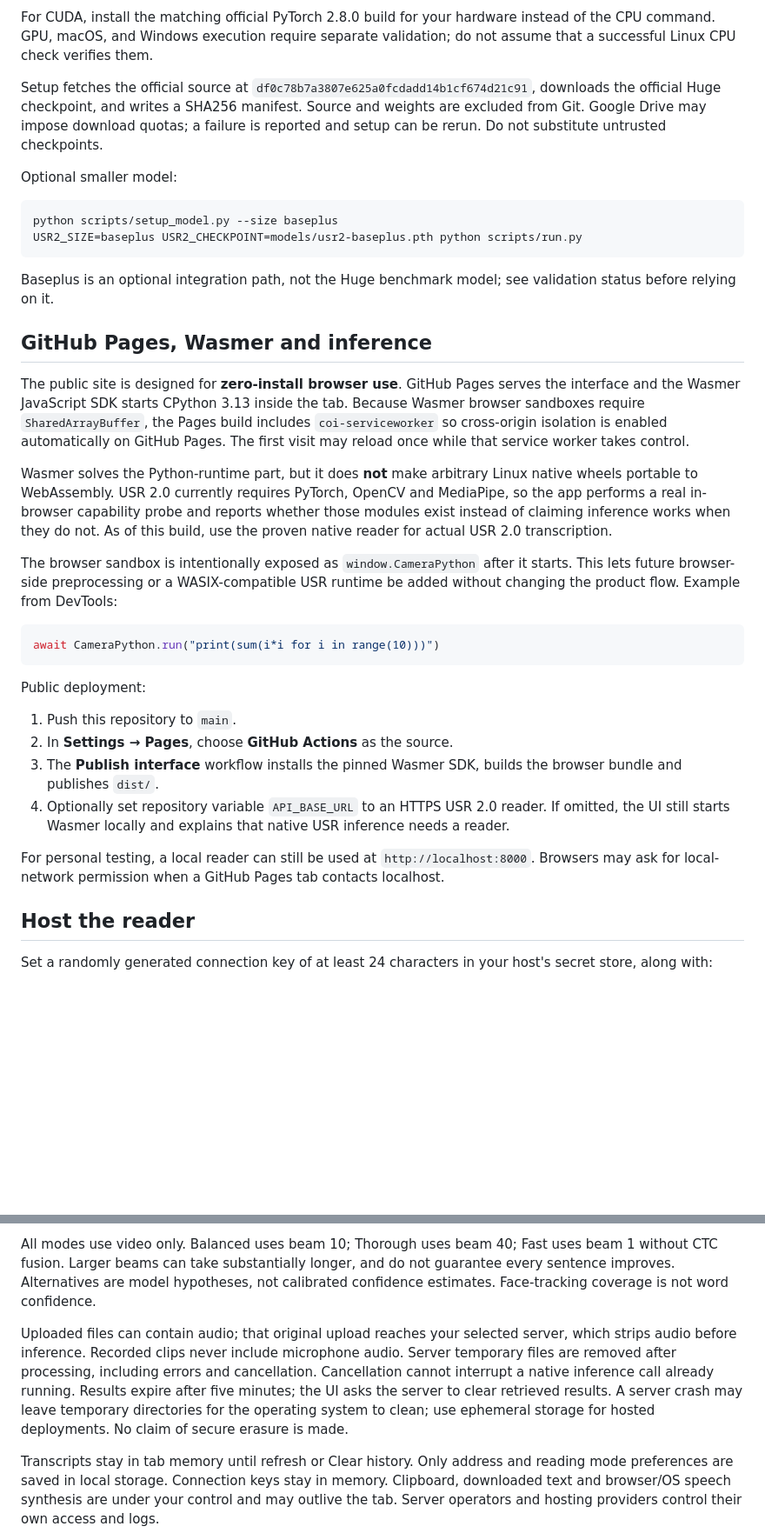
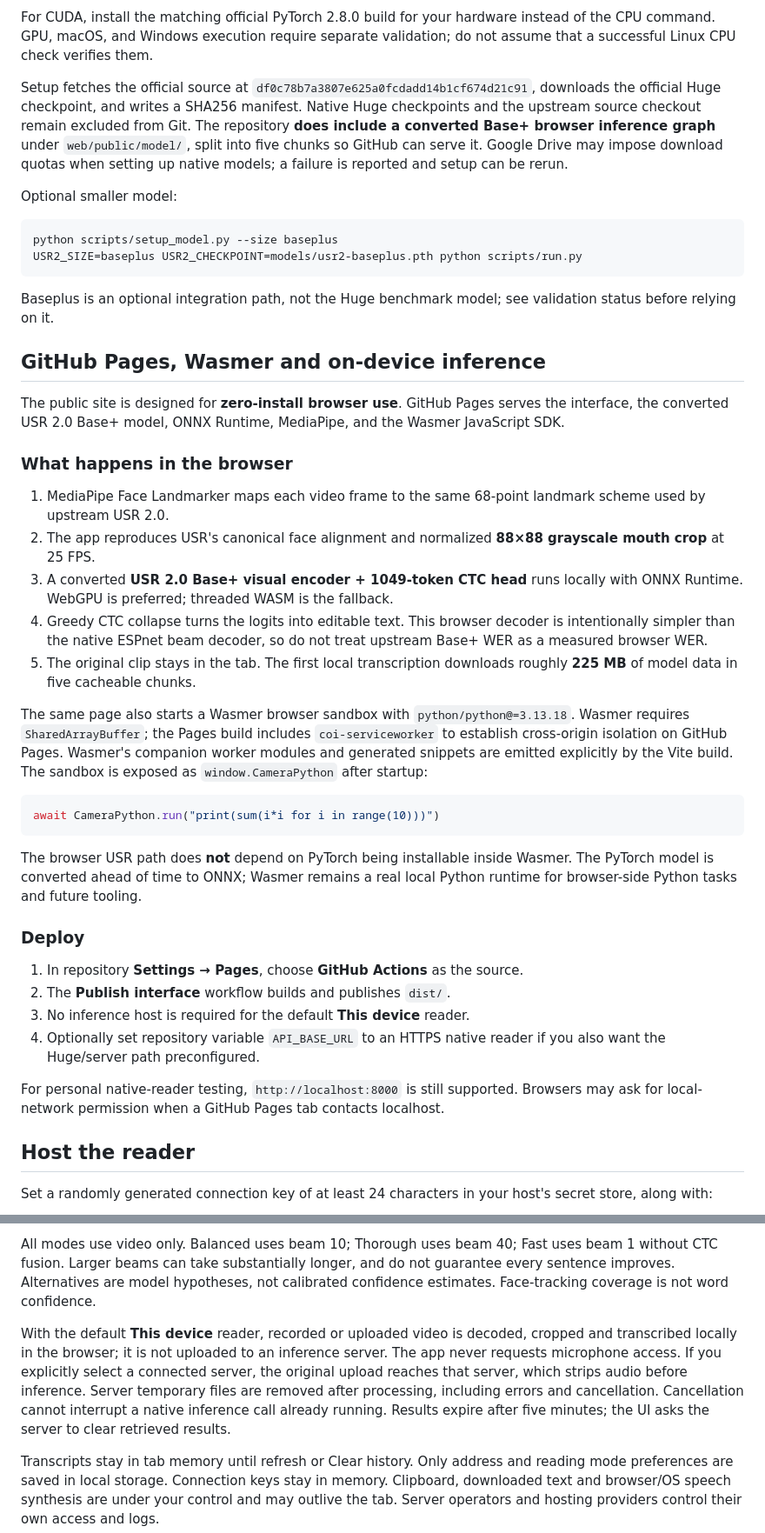
Before and after one commit to loganngarcia/video-transcribe-ui, a Markdown page: README.md, 2 parts joined by grey strips. Shown at 87% size. Drawn GitHub-style; blank space fills up the shorter version.

Commit message:
Document verified on-device USR inference

````diff
--- a/README.md
+++ b/README.md
@@ -35,7 +36,7 @@ Open **http://localhost:8000**. The first startup loads weights; wait for “You
 
 For CUDA, install the matching official PyTorch 2.8.0 build for your hardware instead of the CPU command. GPU, macOS, and Windows execution require separate validation; do not assume that a successful Linux CPU check verifies them.
 
-Setup fetches the official source at `df0c78b7a3807e625a0fcdadd14b1cf674d21c91`, downloads the official Huge checkpoint, and writes a SHA256 manifest. Source and weights are excluded from Git. Google Drive may impose download quotas; a failure is reported and setup can be rerun. Do not substitute untrusted checkpoints.
+Setup fetches the official source at `df0c78b7a3807e625a0fcdadd14b1cf674d21c91`, downloads the official Huge checkpoint, and writes a SHA256 manifest. Native Huge checkpoints and the upstream source checkout remain excluded from Git. The repository **does include a converted Base+ browser inference graph** under `web/public/model/`, split into five chunks so GitHub can serve it. Google Drive may impose download quotas when setting up native models; a failure is reported and setup can be rerun.
 
 Optional smaller model:
 
@@ -46,26 +47,34 @@ USR2_SIZE=baseplus USR2_CHECKPOINT=models/usr2-baseplus.pth python scripts/run.p
 
 Baseplus is an optional integration path, not the Huge benchmark model; see validation status before relying on it.
 
-## GitHub Pages, Wasmer and inference
+## GitHub Pages, Wasmer and on-device inference
 
-The public site is designed for **zero-install browser use**. GitHub Pages serves the interface and the Wasmer JavaScript SDK starts CPython 3.13 inside the tab. Because Wasmer browser sandboxes require `SharedArrayBuffer`, the Pages build includes `coi-serviceworker` so cross-origin isolation is enabled automatically on GitHub Pages. The first visit may reload once while that service worker takes control.
+The public site is designed for **zero-install browser use**. GitHub Pages serves the interface, the converted USR 2.0 Base+ model, ONNX Runtime, MediaPipe, and the Wasmer JavaScript SDK.
 
-Wasmer solves the Python-runtime part, but it does **not** make arbitrary Linux native wheels portable to WebAssembly. USR 2.0 currently requires PyTorch, OpenCV and MediaPipe, so the app performs a real in-browser capability probe and reports whether those modules exist instead of claiming inference works when they do not. As of this build, use the proven native reader for actual USR 2.0 transcription.
+### What happens in the browser
 
-The browser sandbox is intentionally exposed as `window.CameraPython` after it starts. This lets future browser-side preprocessing or a WASIX-compatible USR runtime be added without changing the product flow. Example from DevTools:
+1. MediaPipe Face Landmarker maps each video frame to the same 68-point landmark scheme used by upstream USR 2.0.
+2. The app reproduces USR's canonical face alignment and normalized **88×88 grayscale mouth crop** at 25 FPS.
+3. A converted **USR 2.0 Base+ visual encoder + 1049-token CTC head** runs locally with ONNX Runtime. WebGPU is preferred; threaded WASM is the fallback.
+4. Greedy CTC collapse turns the logits into editable text. This browser decoder is intentionally simpler than the native ESPnet beam decoder, so do not treat upstream Base+ WER as a measured browser WER.
+5. The original clip stays in the tab. The first local transcription downloads roughly **225 MB** of model data in five cacheable chunks.
+
+The same page also starts a Wasmer browser sandbox with `python/python@=3.13.18`. Wasmer requires `SharedArrayBuffer`; the Pages build includes `coi-serviceworker` to establish cross-origin isolation on GitHub Pages. Wasmer's companion worker modules and generated snippets are emitted explicitly by the Vite build. The sandbox is exposed as `window.CameraPython` after startup:
 
 ```js
 await CameraPython.run("print(sum(i*i for i in range(10)))")
 ```
 
-Public deployment:
+The browser USR path does **not** depend on PyTorch being installable inside Wasmer. The PyTorch model is converted ahead of time to ONNX; Wasmer remains a real local Python runtime for browser-side Python tasks and future tooling.
 
-1. Push this repository to `main`.
-2. In **Settings → Pages**, choose **GitHub Actions** as the source.
-3. The **Publish interface** workflow installs the pinned Wasmer SDK, builds the browser bundle and publishes `dist/`.
-4. Optionally set repository variable `API_BASE_URL` to an HTTPS USR 2.0 reader. If omitted, the UI still starts Wasmer locally and explains that native USR inference needs a reader.
+### Deploy
 
-For personal testing, a local reader can still be used at `http://localhost:8000`. Browsers may ask for local-network permission when a GitHub Pages tab contacts localhost.
+1. In repository **Settings → Pages**, choose **GitHub Actions** as the source.
+2. The **Publish interface** workflow builds and publishes `dist/`.
+3. No inference host is required for the default **This device** reader.
+4. Optionally set repository variable `API_BASE_URL` to an HTTPS native reader if you also want the Huge/server path preconfigured.
+
+For personal native-reader testing, `http://localhost:8000` is still supported. Browsers may ask for local-network permission when a GitHub Pages tab contacts localhost.
 
 ## Host the reader
 
@@ -100,7 +109,7 @@ USR 2.0's official Huge result is **17.6% LRS3 visual-only WER**. This is an ups
 
 All modes use video only. Balanced uses beam 10; Thorough uses beam 40; Fast uses beam 1 without CTC fusion. Larger beams can take substantially longer, and do not guarantee every sentence improves. Alternatives are model hypotheses, not calibrated confidence estimates. Face-tracking coverage is not word confidence.
 
-Uploaded files can contain audio; that original upload reaches your selected server, which strips audio before inference. Recorded clips never include microphone audio. Server temporary files are removed after processing, including errors and cancellation. Cancellation cannot interrupt a native inference call already running. Results expire after five minutes; the UI asks the server to clear retrieved results. A server crash may leave temporary directories for the operating system to clean; use ephemeral storage for hosted deployments. No claim of secure erasure is made.
+With the default **This device** reader, recorded or uploaded video is decoded, cropped and transcribed locally in the browser; it is not uploaded to an inference server. The app never requests microphone access. If you explicitly select a connected server, the original upload reaches that server, which strips audio before inference. Server temporary files are removed after processing, including errors and cancellation. Cancellation cannot interrupt a native inference call already running. Results expire after five minutes; the UI asks the server to clear retrieved results.
 
 Transcripts stay in tab memory until refresh or Clear history. Only address and reading mode preferences are saved in local storage. Connection keys stay in memory. Clipboard, downloaded text and browser/OS speech synthesis are under your control and may outlive the tab. Server operators and hosting providers control their own access and logs.
 
````
Also changed, not shown: other parts of README.md (+6 -5 lines).
